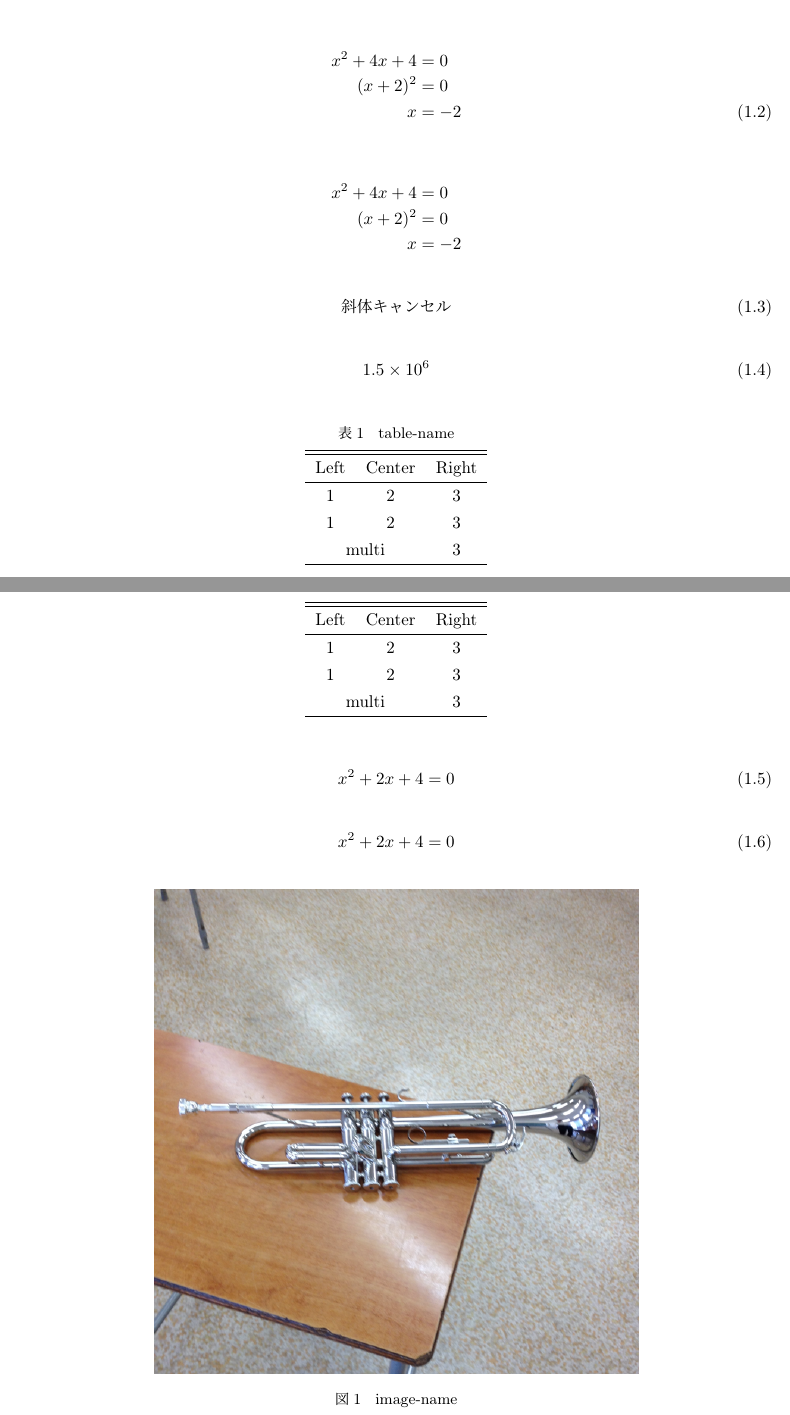
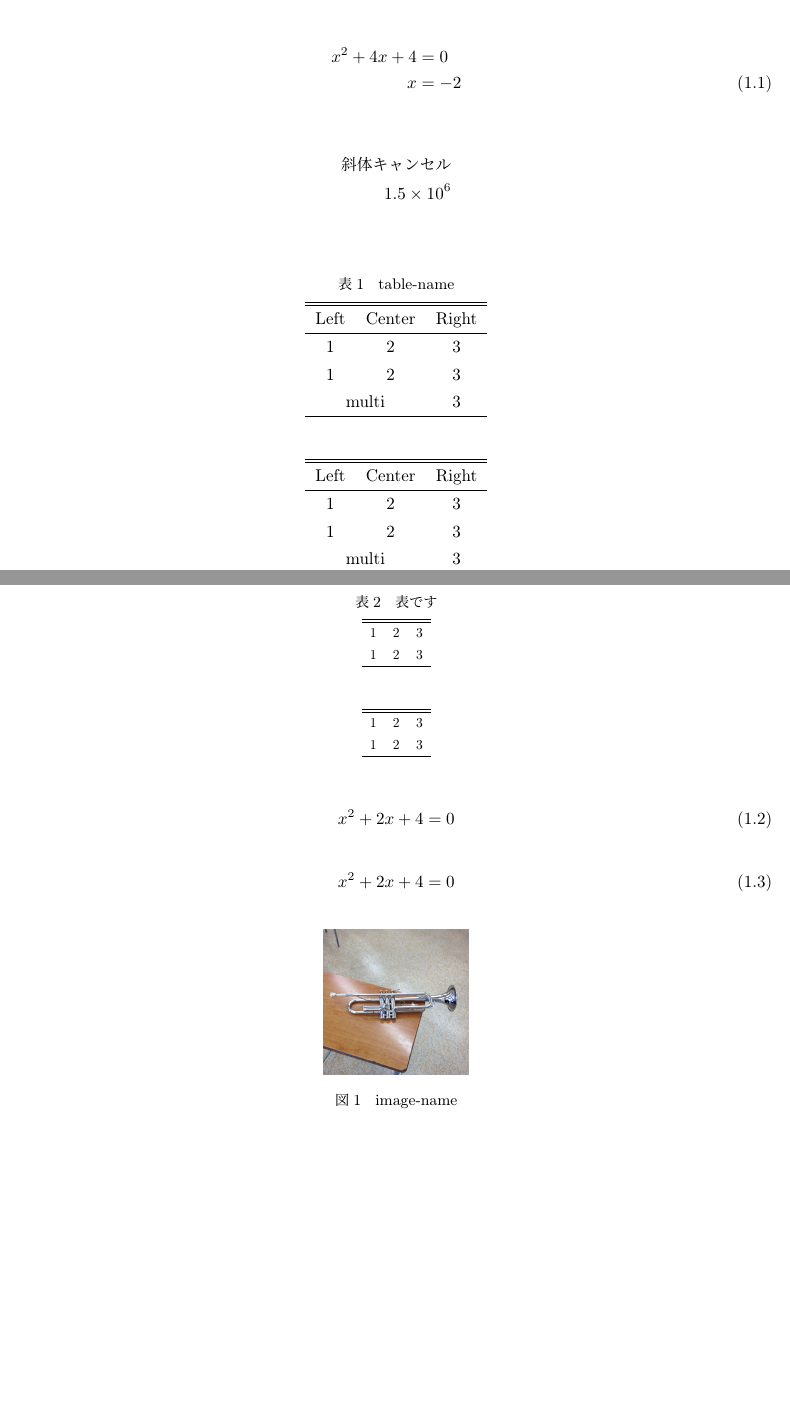
Before and after one commit to comame/latex, a LaTeX document (sample/doc.tex, which reads mystyle.sty): two parts of pages 3 and 4 of 5 before the commit and two parts of pages 2 and 3 of 3 after it, joined at a grey line, cut so that both start at the same text, the shorter picture padded with empty space. Compiled offline with upLaTeX and dvipdfmx.

Commit message:
20220519-01

```diff
--- a/mystyle.sty
+++ b/mystyle.sty
@@ -87,6 +87,11 @@
 \newcommand{\Code}[1]{
     {\ttfamily\small #1}
 }
+\newcommand{\Matrix}[1]{
+    \begin{pmatrix}
+        #1
+    \end{pmatrix}
+}
 
 % \begin{Table}{l|c|r}{caption}{label}
 %    item && item
@@ -111,0 +130 @@
+    \begin{tabular}{#2}
@@ -111,0 +143 @@
+    \begin{tabular}{#2}
--- a/sample/doc.tex
+++ b/sample/doc.tex
@@ -41,21 +36,12 @@ Lorem ipsum dolor sit amet, consectetur adipiscing elit, sed do eiusmod tempor i
-    x ^ 2 + 4x + 4 &=& 0 \nonumber \\
-    (x + 2) ^ 2 &=& 0 \nonumber \\
-    x &=& -2
-\end{eqnarray}
+\begin{align}
+    x ^ 2 + 4x + 4 &= 0 \nonumber \\
+    x &= -2
+\end{align}
 
-\begin{eqnarray*}
-    x ^ 2 + 4x + 4 &=& 0 \\
-    (x + 2) ^ 2 &=& 0 \\
-    x &=& -2
-\end{eqnarray*}
-
-\begin{equation}
-    \U{斜体キャンセル}
-\end{equation}
-
-\begin{equation}
-    1.5 \E{6}
-\end{equation}
+\begin{align*}
+    \U{斜体キャンセル} \\
+    1.5 \E{6} \\
+\end{align*}
 
 \begin{Table}{*{3}c}{table-name}{table-label}
     \hline \hline
@@ -77,6 +63,20 @@ Lorem ipsum dolor sit amet, consectetur adipiscing elit, sed do eiusmod tempor i
     \hline
 \end{Table*}
 
+\begin{ScaledTable}{0.8}{ccc}{表です}{tableScaled1}
+    \hline \hline
+    1 & 2 & 3 \\
+    1 & 2 & 3 \\
+    \hline
+\end{ScaledTable}
+
+\begin{ScaledTable*}{0.8}{ccc}
+    \hline \hline
+    1 & 2 & 3 \\
+    1 & 2 & 3 \\
+    \hline
+\end{ScaledTable*}
+
 \begin{equation}
     x^2 + 2x + 4 = 0
 \end{equation}
@@ -85,8 +85,8 @@ Lorem ipsum dolor sit amet, consectetur adipiscing elit, sed do eiusmod tempor i
     x^2 + 2x + 4 = 0
 \end{equation}
 
-\Figure{img/trp.png}{image-name}{image-label}{10cm}
-\Figure*{img/trp.png}{10cm}
+\Figure{img/trp.png}{image-name}{image-label}{3cm}
+\Figure*{img/trp.png}{3cm}
 
 \addtocounter{table}{-1} % これでカウンターをデクリメント
 
```
Also changed, not shown: sample/doc.pdf, mystyle.sty (29 more changed lines), sample/doc.tex (19 more changed lines), 1 other file.
